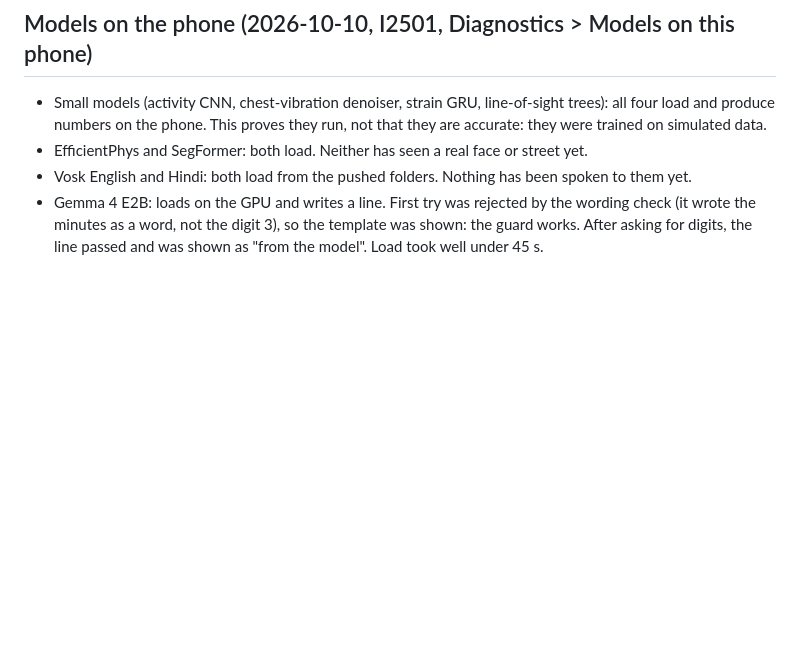
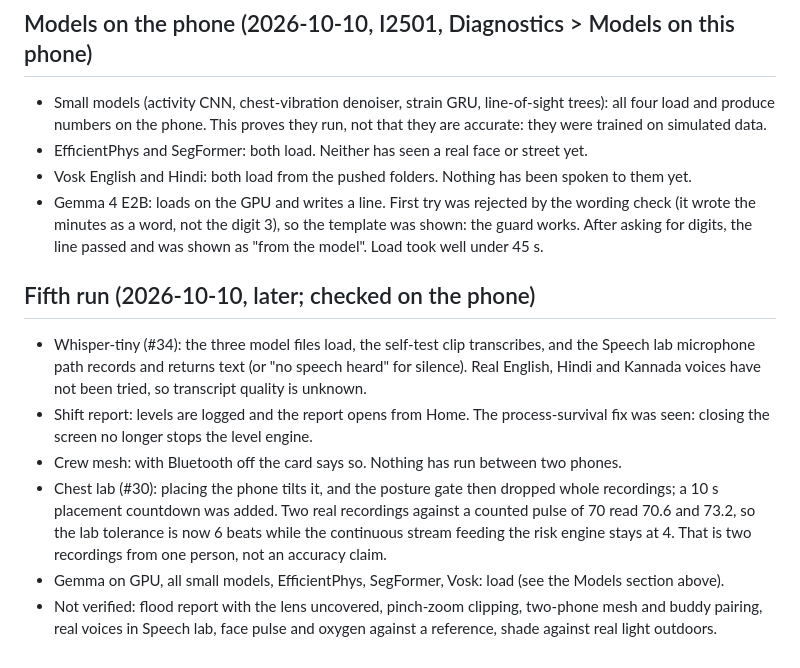
Before and after one commit to GargBhavya-tech/Thakaan, a Markdown page: docs/DEVICE_RESULTS.md, the part around the change. Drawn GitHub-style; blank space fills up the shorter version.

Commit message:
docs: audit tracker and phone checklist against what the phone has shown; fifth device run recorded

```diff
--- a/docs/DEVICE_RESULTS.md
+++ b/docs/DEVICE_RESULTS.md
@@ -52,3 +52,12 @@ Fingertip pulse analysis, fourth run (PPG lab, 4 real captures; analysis done on
 - EfficientPhys and SegFormer: both load. Neither has seen a real face or street yet.
 - Vosk English and Hindi: both load from the pushed folders. Nothing has been spoken to them yet.
 - Gemma 4 E2B: loads on the GPU and writes a line. First try was rejected by the wording check (it wrote the minutes as a word, not the digit 3), so the template was shown: the guard works. After asking for digits, the line passed and was shown as "from the model". Load took well under 45 s.
+
+## Fifth run (2026-10-10, later; checked on the phone)
+
+- Whisper-tiny (#34): the three model files load, the self-test clip transcribes, and the Speech lab microphone path records and returns text (or "no speech heard" for silence). Real English, Hindi and Kannada voices have not been tried, so transcript quality is unknown.
+- Shift report: levels are logged and the report opens from Home. The process-survival fix was seen: closing the screen no longer stops the level engine.
+- Crew mesh: with Bluetooth off the card says so. Nothing has run between two phones.
+- Chest lab (#30): placing the phone tilts it, and the posture gate then dropped whole recordings; a 10 s placement countdown was added. Two real recordings against a counted pulse of 70 read 70.6 and 73.2, so the lab tolerance is now 6 beats while the continuous stream feeding the risk engine stays at 4. That is two recordings from one person, not an accuracy claim.
+- Gemma on GPU, all small models, EfficientPhys, SegFormer, Vosk: load (see the Models section above).
+- Not verified: flood report with the lens uncovered, pinch-zoom clipping, two-phone mesh and buddy pairing, real voices in Speech lab, face pulse and oxygen against a reference, shade against real light outdoors.
```
Also changed, not shown: docs/PHONE_CHECKLIST.md (+10 -10 lines), docs/TICKETS.md (+1 -1 lines).
